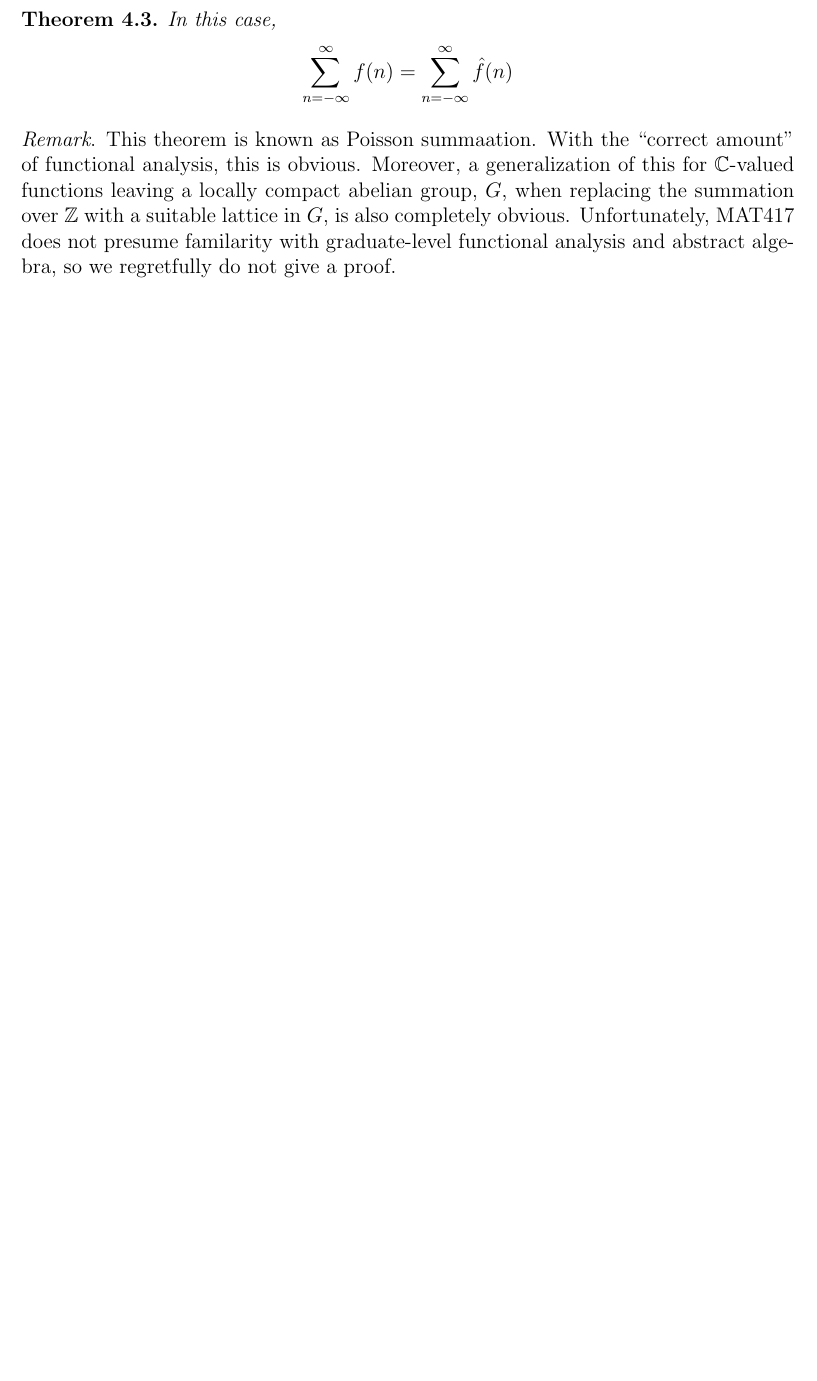
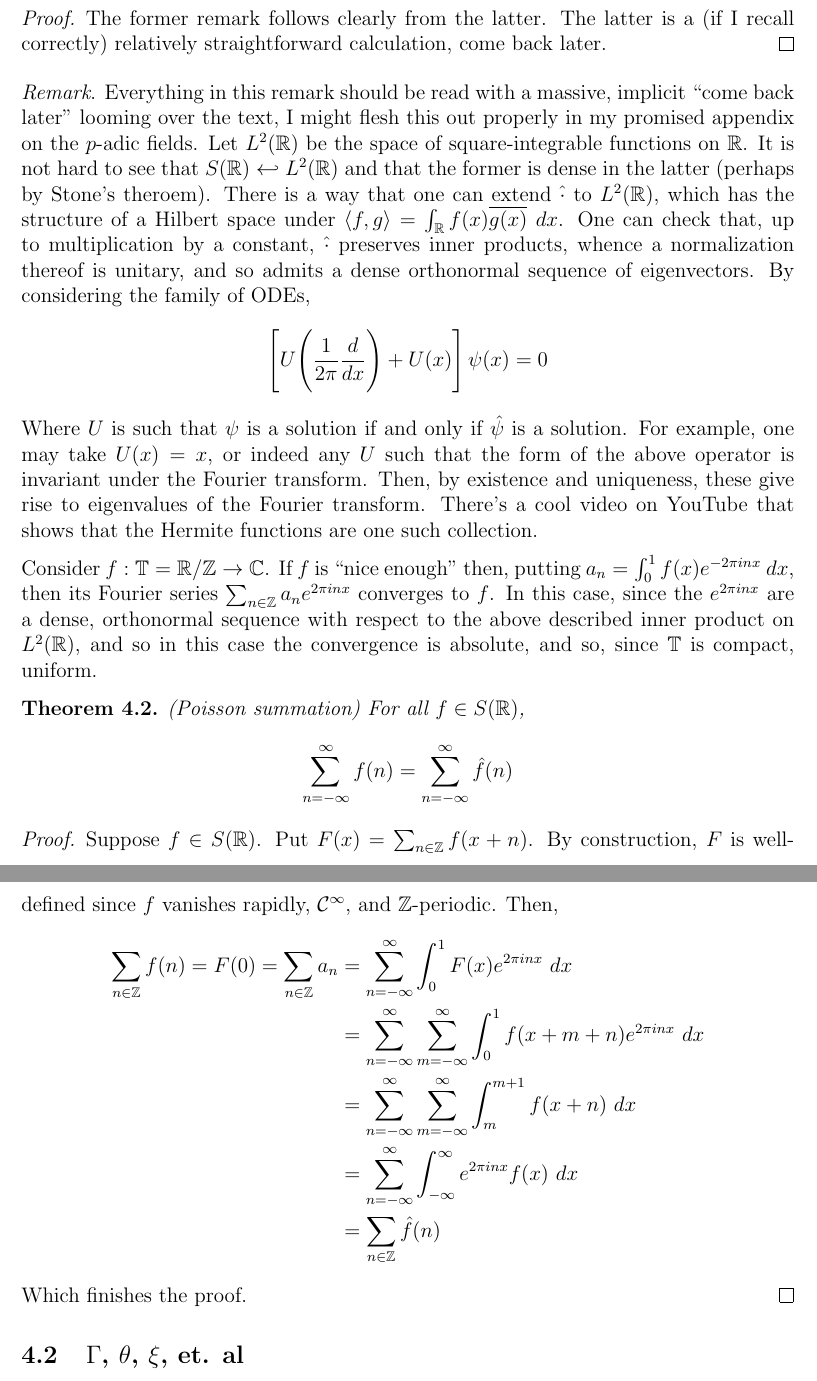
Before and after one commit to theflickerman404/LectureNotes, a LaTeX document (mat417.tex): part of page 18 of 20 before the commit and two parts of pages 18 and 19 of 22 after it, the two joined at a grey line, cut at the place of the change, the shorter picture padded with empty space. Compiled offline with pdfLaTeX.

Commit message:
added the background functional analysis portion and rearranged some stuff, as mentioned in Hell, Michigan, this is all that will be posted for this week of content for now; an appendix on p-adics

```diff
--- a/mat417.tex
+++ b/mat417.tex
@@ -46,6 +46,8 @@
 \newcommand{\curl}{\text{curl}}
 \newcommand{\divv}{\text{div}}
 \newcommand{\intsmod}[1]{\ints / #1 \ints}
+\newcommand{\T}{\mathbb{T}}
+\newcommand{\im}{\text{im}}
 
 \newcommand{\lref}[1]{\textbf{Lemma~\ref{#1}}}
 \newcommand{\tref}[1]{\textbf{Theorem~\ref{#1}}}
@@ -502,3 +517,31 @@ Taking \tref{QuadraticReciprocity} and \lref{QuadraticReciprocityFor2} together,
+\begin{proof}
+  The former remark follows clearly from the latter. The latter is a (if I recall correctly) relatively straightforward calculation, come back later.
+\end{proof}
+
+\textit{Remark}. Everything in this remark should be read with a massive, implicit ``come back later'' looming over the text, I might flesh this out properly in my promised appendix on the $p$-adic fields. Let $L^2(\reals)$ be the space of square-integrable functions on $\reals$. It is not hard to see that $S(\reals) \hookleftarrow L^2(\reals)$ and that the former is dense in the latter (perhaps by Stone's theroem). There is a way that one can extend $\hat{\cdot}$ to $L^2(\reals)$, which has the structure of a Hilbert space under $\iprod{f}{g} = \int_{\reals} f(x)\overline{g(x)} \ dx$. One can check that, up to multiplication by a constant, $\hat{\cdot}$ preserves inner products, whence a normalization thereof is unitary, and so admits a dense orthonormal sequence of eigenvectors. By considering the family of ODEs, \begin{equation*}
+  \left[ U \Bigg( \frac{1}{2\pi} \frac{d}{dx} \Bigg) + U(x) \right]\psi(x) = 0
+\end{equation*} Where $U$ is such that $\psi$ is a solution if and only if $\hat{\psi}$ is a solution. For example, one may take $U(x) = x$, or indeed any $U$ such that the form of the above operator is invariant under the Fourier transform. Then, by existence and uniqueness, these give rise to eigenvalues of the Fourier transform. There's a cool video on YouTube that shows that the Hermite functions are one such collection.
+
+Consider $f: \T = \reals / \ints \to \complex$. If $f$ is ``nice enough'' then, putting $a_n = \int_0^1 f(x)e^{-2\pi i n x} \ dx$, then its Fourier series $\sum_{n \in \ints} a_n e^{2 \pi i n x}$ converges to $f$. In this case, since the $e^{2 \pi i n x}$ are a dense, orthonormal sequence with respect to the above described inner product on $L^2(\reals)$, and so in this case the convergence is absolute, and so, since $\T$ is compact, uniform.
+
+\begin{thm}\label{PoissonSummation}
+  (Poisson summation) For all $f \in S(\reals)$, \begin{equation*}
+    \sum_{n = - \infty}^{\infty} f(n) = \sum_{n = - \infty}^{\infty} \hat{f}(n)
+  \end{equation*}
+\end{thm}
+
+\begin{proof}
+  Suppose $f \in S(\reals)$. Put $F(x) = \sum_{n \in \ints} f(x + n)$. By construction, $F$ is well-defined since $f$ vanishes rapidly, $\mathcal{C}^{\infty}$, and $\ints$-periodic. Then, \begin{align*}
+    \sum_{n \in \ints} f(n) = F(0) = \sum_{n \in \ints} a_n &= \sum_{n = -\infty}^{\infty} \int_0^1 F(x)e^{2 \pi i n x} \ dx \\
+    &= \sum_{n = -\infty}^{\infty} \sum_{m = -\infty}^{\infty} \int_0^1 f(x + m + n) e^{2 \pi i n x} \ dx \\
+    &= \sum_{n = -\infty}^{\infty} \sum_{m = -\infty}^{\infty} \int_m^{m+1} f(x + n) \ dx \\
+    &= \sum_{n = -\infty}^{\infty} \int_{-\infty}^{\infty} e^{2 \pi i n x} f(x) \ dx \\
+    &= \sum_{n \in \ints} \hat{f}(n)
+  \end{align*} Which finishes the proof.
+\end{proof}
+
+\subsection{$\Gamma$, $\theta$, $\xi$, et. al}
+
 Let $\Gamma(s) = \int_0^{\infty} t^{s-1} e^{-t} \ dt$. We will now try to build towards the following theorems.
 
 \begin{thm}\label{ZetaIsMeromorphic}
@@ -532,18 +575,6 @@ Where the proof of \tref{ZetaIsMeromorphic} will essentially boil down to using
 \end{proof}
 
 \textit{Fun fact}. $\Gamma(s + s')B(s, s') = \Gamma(s)\Gamma(s')$, where $B(s, s') = \int_0^1 x^{s-1} (1 - x)^{s' - 1} \ dx$.
-
-Let $f: \reals \to \complex$ be an infinitely often differentiable function with the additional property that for all $p(x) \in \complex[x]$ and $n \in \nats$, $\lim_{|x| \to \infty} |p(x) f^{(n)}(x)| = 0$. For example, $f(x)~=~e^{-\pi u x^2}$ for $\mathfrak{Re}(u) > 0$.
-
-For such an $f$, we define $\hat{f}(y) = \int_{- \infty}^{\infty} e^{2\pi i xy}f(x) \ dx$, the Fourier transform of $f$.
-
-\begin{thm}\label{PoissonSummation}
-  In this case, \begin{equation*}
-    \sum_{n = - \infty}^{\infty} f(n) = \sum_{n = - \infty}^{\infty} \hat{f}(n)
-  \end{equation*}
-\end{thm}
-
-\textit{Remark}. This theorem is known as Poisson summaation. With the ``correct amount'' of functional analysis, this is obvious. Moreover, a generalization of this for $\complex$-valued functions leaving a locally compact abelian group, $G$, when replacing the summation over $\ints$ with a suitable lattice in $G$, is also completely obvious. Unfortunately, MAT417 does not presume familarity with graduate-level functional analysis and abstract algebra, so we regretfully do not give a proof.
 
 \begin{lemma}\label{GaussianIntegralEvaluation}
   We have, \begin{equation*}
```
Also changed, not shown: mat417.pdf, mat417.tex (13 more changed lines).
